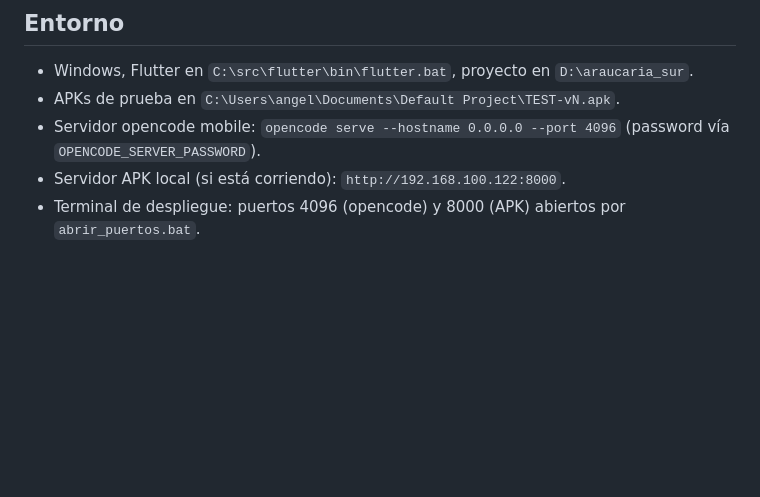
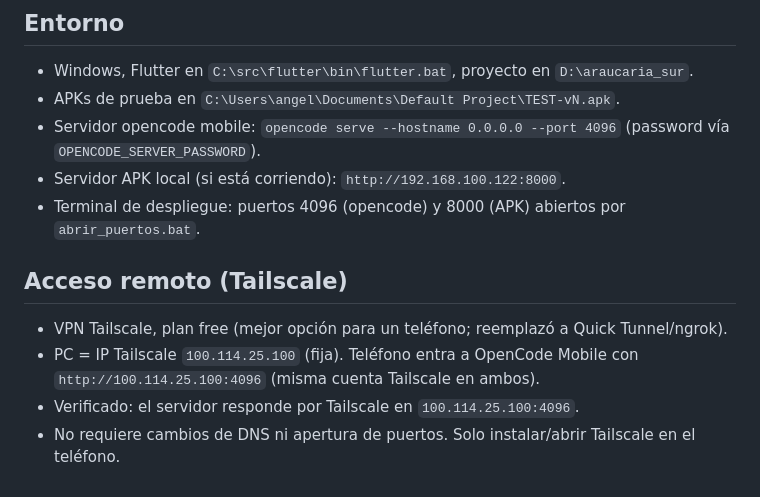
Before and after one commit to espanholaaraucariasur-dev/gestor-territorios, a Markdown page: AGENTS.md, the part around the change. GitHub-like rendering; blank space fills up the shorter version.

Commit message:
docs: agregar acceso remoto via Tailscale al AGENTS.md

```diff
--- a/AGENTS.md
+++ b/AGENTS.md
@@ -38,3 +38,9 @@ Proyecto Flutter/Firebase para la Congregación Española Araucaria Sur (Testigo
 - Servidor opencode mobile: `opencode serve --hostname 0.0.0.0 --port 4096` (password vía `OPENCODE_SERVER_PASSWORD`).
 - Servidor APK local (si está corriendo): `http://192.168.100.122:8000`.
 - Terminal de despliegue: puertos 4096 (opencode) y 8000 (APK) abiertos por `abrir_puertos.bat`.
+
+## Acceso remoto (Tailscale)
+- VPN Tailscale, plan free (mejor opción para un teléfono; reemplazó a Quick Tunnel/ngrok).
+- PC = IP Tailscale `100.114.25.100` (fija). Teléfono entra a OpenCode Mobile con `http://100.114.25.100:4096` (misma cuenta Tailscale en ambos).
+- Verificado: el servidor responde por Tailscale en `100.114.25.100:4096`.
+- No requiere cambios de DNS ni apertura de puertos. Solo instalar/abrir Tailscale en el teléfono.
```
